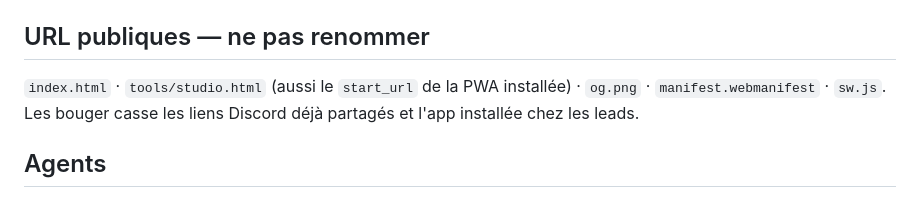
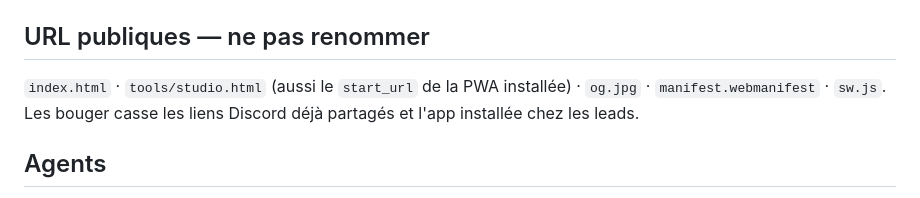
Before and after one commit to ejouanchicot/Sortie-Guide, a Markdown page: CLAUDE.md, the part around the change. Rendered like a GitHub page.

```diff
--- a/CLAUDE.md
+++ b/CLAUDE.md
@@ -84,7 +84,7 @@ Pas de modules ES côté navigateur : le site s'ouvre aussi depuis un `file://`.
 ## URL publiques — ne pas renommer
 
 `index.html` · `tools/studio.html` (aussi le `start_url` de la PWA installée) ·
-`og.png` · `manifest.webmanifest` · `sw.js`. Les bouger casse les liens Discord
+`og.jpg` · `manifest.webmanifest` · `sw.js`. Les bouger casse les liens Discord
 déjà partagés et l'app installée chez les leads.
 
 ## Agents
```
Also changed, not shown: docs/branding.md (+1 -1 lines).
